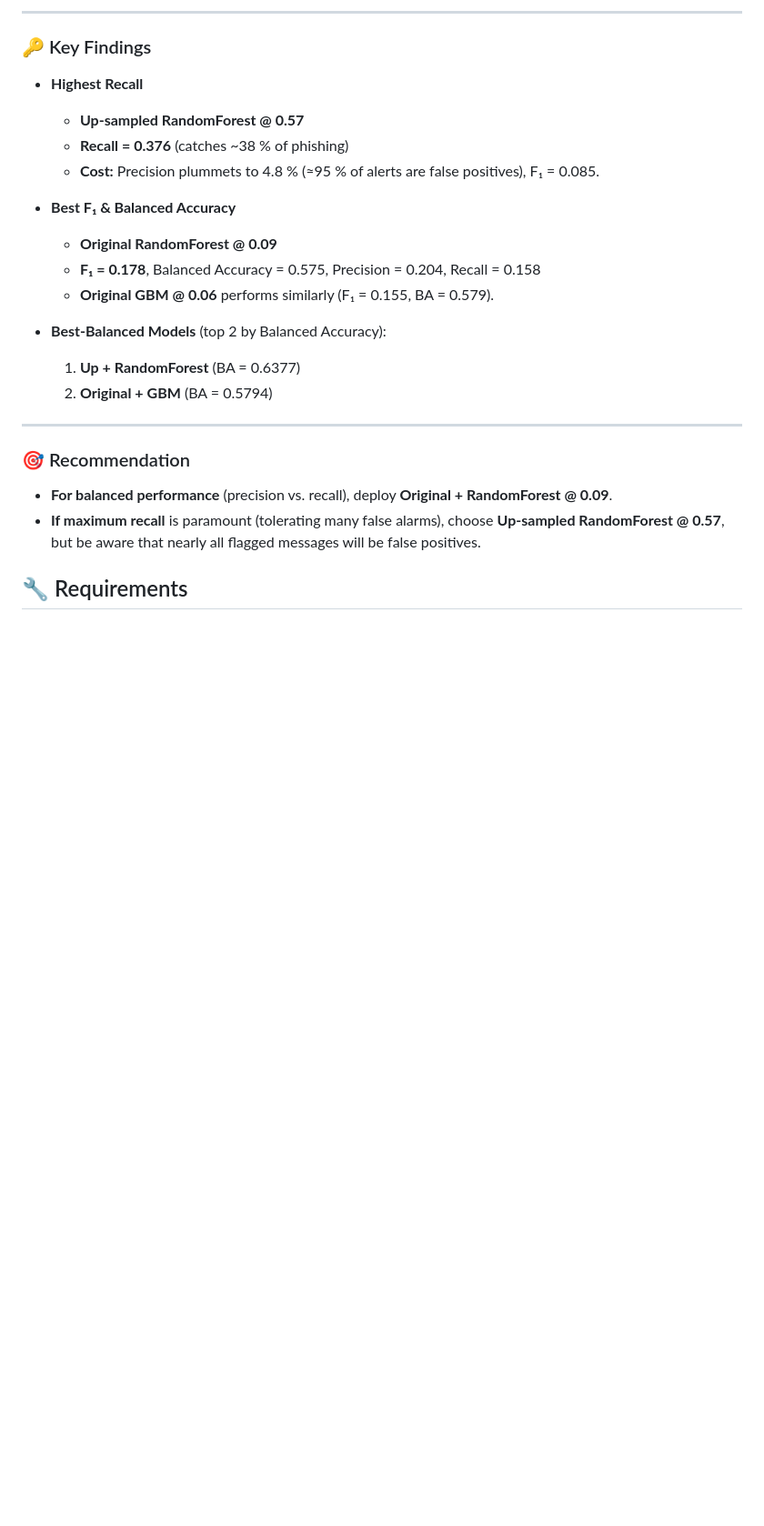
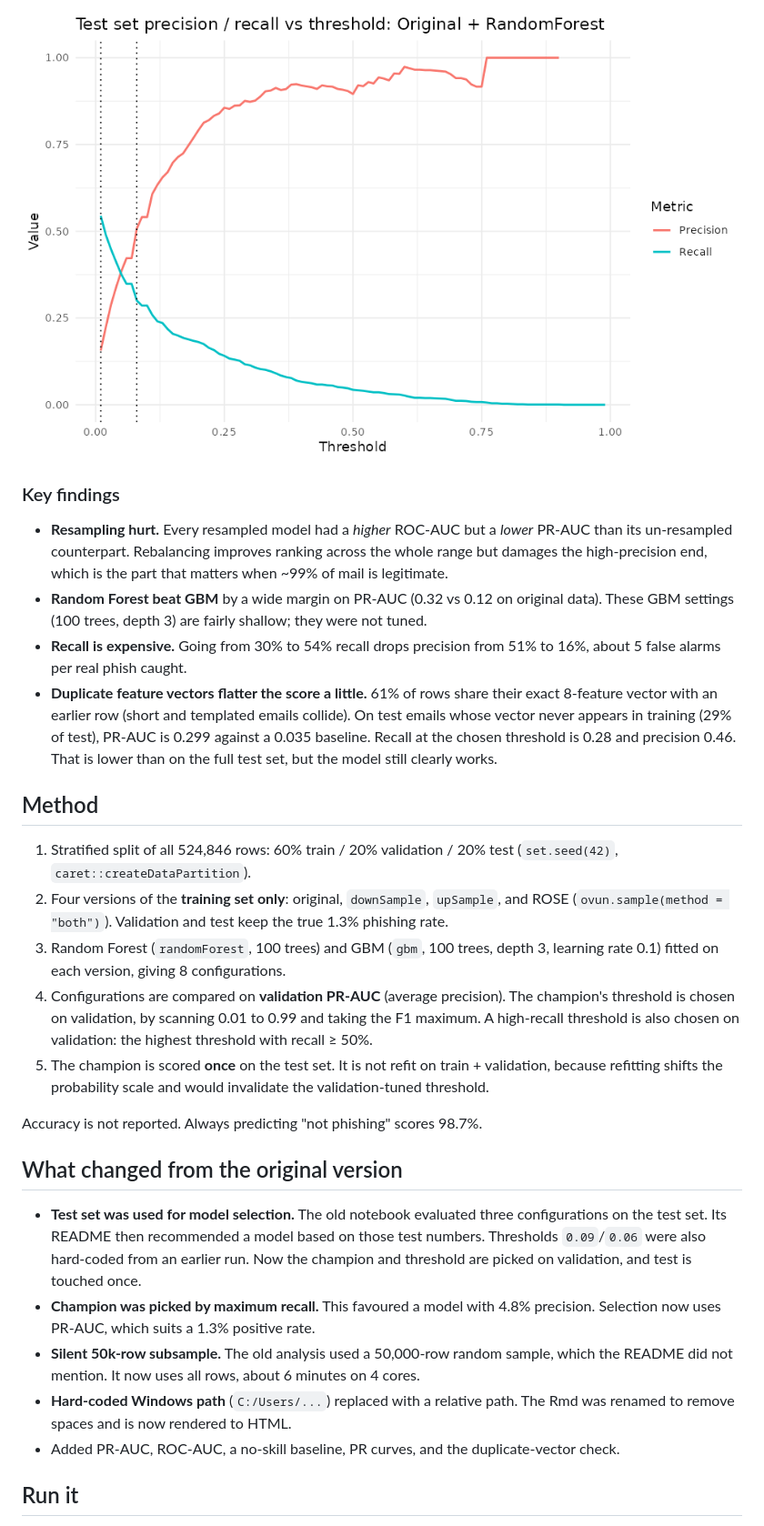
Before and after one commit to lukahere007/phishing-detection, a Markdown page: README.md, the part around one of its changes. Shown at 91% size. GitHub-like rendering; pictures changed too: figures/test_threshold_tradeoff.png (added); blank space fills up the shorter version.

```diff
--- a/README.md
+++ b/README.md
@@ -36,28 +33,30 @@ An end‑to‑end R pipeline comparing Random Forest and Gradient Boosting class
 
----
+![Test precision/recall vs threshold](figures/test_threshold_tradeoff.png)
 
-### 🔑 Key Findings
+### Key findings
 
-- **Highest Recall**
-  - **Up‐sampled RandomForest @ 0.57**
-  - **Recall = 0.376** (catches ~38 % of phishing)
-  - **Cost:** Precision plummets to 4.8 % (≈95 % of alerts are false positives), F₁ = 0.085.
+- **Resampling hurt.** Every resampled model had a *higher* ROC-AUC but a *lower* PR-AUC than its un-resampled counterpart. Rebalancing improves ranking across the whole range but damages the high-precision end, which is the part that matters when ~99% of mail is legitimate.
+- **Random Forest beat GBM** by a wide margin on PR-AUC (0.32 vs 0.12 on original data). These GBM settings (100 trees, depth 3) are fairly shallow; they were not tuned.
+- **Recall is expensive.** Going from 30% to 54% recall drops precision from 51% to 16%, about 5 false alarms per real phish caught.
+- **Duplicate feature vectors flatter the score a little.** 61% of rows share their exact 8-feature vector with an earlier row (short and templated emails collide). On test emails whose vector never appears in training (29% of test), PR-AUC is 0.299 against a 0.035 baseline. Recall at the chosen threshold is 0.28 and precision 0.46. That is lower than on the full test set, but the model still clearly works.
 
-- **Best F₁ & Balanced Accuracy**
-  - **Original RandomForest @ 0.09**
-  - **F₁ = 0.178**, Balanced Accuracy = 0.575, Precision = 0.204, Recall = 0.158
-  - **Original GBM @ 0.06** performs similarly (F₁ = 0.155, BA = 0.579).
+## Method
 
-- **Best‐Balanced Models** (top 2 by Balanced Accuracy):
-  1. **Up + RandomForest** (BA = 0.6377)
-  2. **Original + GBM**       (BA = 0.5794)
+1. Stratified split of all 524,846 rows: 60% train / 20% validation / 20% test (`set.seed(42)`, `caret::createDataPartition`).
+2. Four versions of the **training set only**: original, `downSample`, `upSample`, and ROSE (`ovun.sample(method = "both")`). Validation and test keep the true 1.3% phishing rate.
+3. Random Forest (`randomForest`, 100 trees) and GBM (`gbm`, 100 trees, depth 3, learning rate 0.1) fitted on each version, giving 8 configurations.
+4. Configurations are compared on **validation PR-AUC** (average precision). The champion's threshold is chosen on validation, by scanning 0.01 to 0.99 and taking the F1 maximum. A high-recall threshold is also chosen on validation: the highest threshold with recall ≥ 50%.
+5. The champion is scored **once** on the test set. It is not refit on train + validation, because refitting shifts the probability scale and would invalidate the validation-tuned threshold.
 
----
+Accuracy is not reported. Always predicting "not phishing" scores 98.7%.
 
-### 🎯 Recommendation
+## What changed from the original version
 
-- **For balanced performance** (precision vs. recall), deploy **Original + RandomForest @ 0.09**.
-- **If maximum recall** is paramount (tolerating many false alarms), choose **Up‑sampled RandomForest @ 0.57**, but be aware that nearly all flagged messages will be false positives.
+- **Test set was used for model selection.** The old notebook evaluated three configurations on the test set. Its README then recommended a model based on those test numbers. Thresholds `0.09`/`0.06` were also hard-coded from an earlier run. Now the champion and threshold are picked on validation, and test is touched once.
+- **Champion was picked by maximum recall.** This favoured a model with 4.8% precision. Selection now uses PR-AUC, which suits a 1.3% positive rate.
+- **Silent 50k-row subsample.** The old analysis used a 50,000-row random sample, which the README did not mention. It now uses all rows, about 6 minutes on 4 cores.
+- **Hard-coded Windows path** (`C:/Users/...`) replaced with a relative path. The Rmd was renamed to remove spaces and is now rendered to HTML.
+- Added PR-AUC, ROC-AUC, a no-skill baseline, PR curves, and the duplicate-vector check.
 
-## 🔧 Requirements
+## Run it
 
```
Also changed, not shown: other parts of README.md (+57 -32 lines), figures/pr_curves_validation.png (added), 4 other files.
